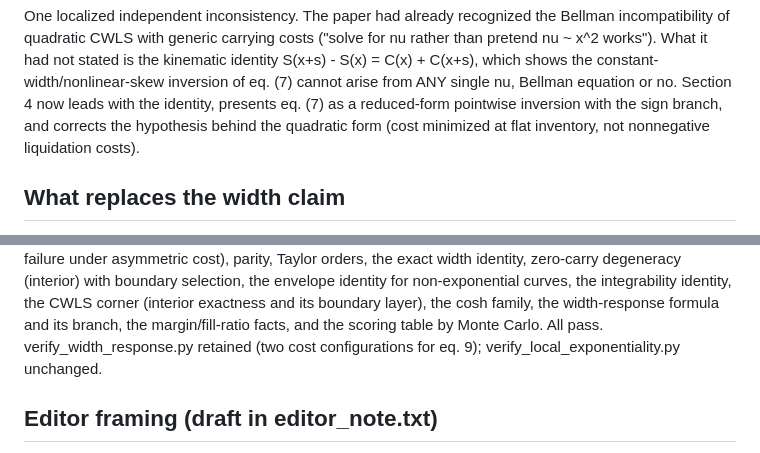
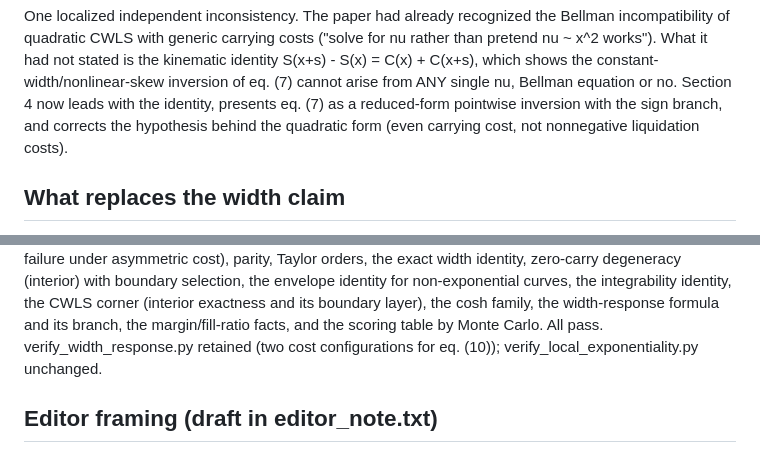
Before and after one commit to microprediction/inventory, a Markdown page: papers/skew_width_imbalance/correction_summary.md, 2 parts joined by grey strips. Drawn GitHub-style.

Commit message:
Summary: stale eq-9 reference and quadratic-form hypothesis wording

```diff
--- a/papers/skew_width_imbalance/correction_summary.md
+++ b/papers/skew_width_imbalance/correction_summary.md
@@ -40,8 +40,8 @@ kinematic identity S(x+s) - S(x) = C(x) + C(x+s), which shows the
 constant-width/nonlinear-skew inversion of eq. (7) cannot arise from ANY
 single nu, Bellman equation or no. Section 4 now leads with the identity,
 presents eq. (7) as a reduced-form pointwise inversion with the sign branch,
-and corrects the hypothesis behind the quadratic form (cost minimized at flat
-inventory, not nonnegative liquidation costs).
+and corrects the hypothesis behind the quadratic form (even carrying cost, not
+nonnegative liquidation costs).
 
 ## What replaces the width claim
 
@@ -79,7 +79,7 @@ non-exponential curves, the integrability identity, the CWLS corner (interior
 exactness and its boundary layer), the cosh family, the width-response
 formula and its branch, the margin/fill-ratio facts, and the scoring table by
 Monte Carlo. All pass. verify_width_response.py retained (two cost
-configurations for eq. 9); verify_local_exponentiality.py unchanged.
+configurations for eq. (10)); verify_local_exponentiality.py unchanged.
 
 ## Editor framing (draft in editor_note.txt)
 
```
